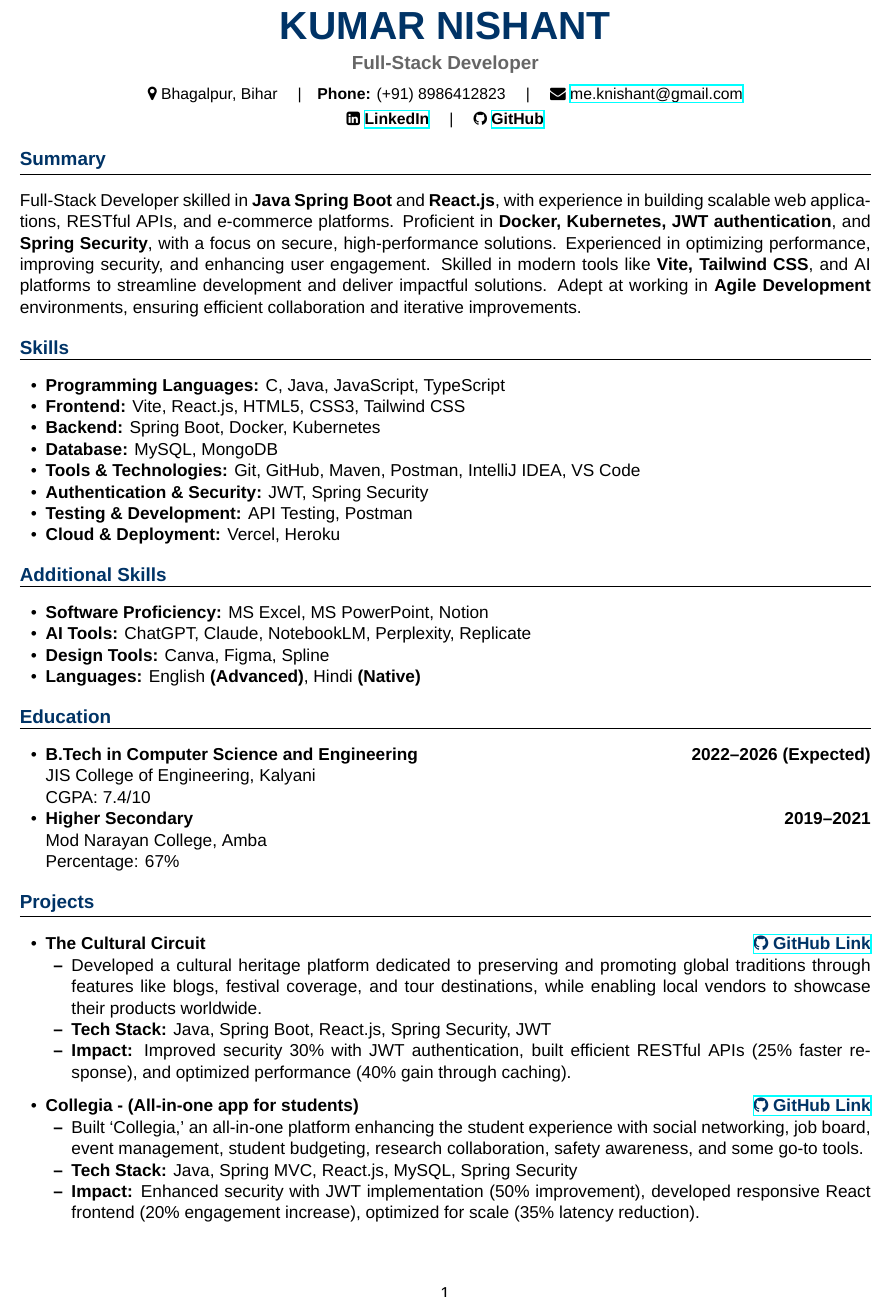
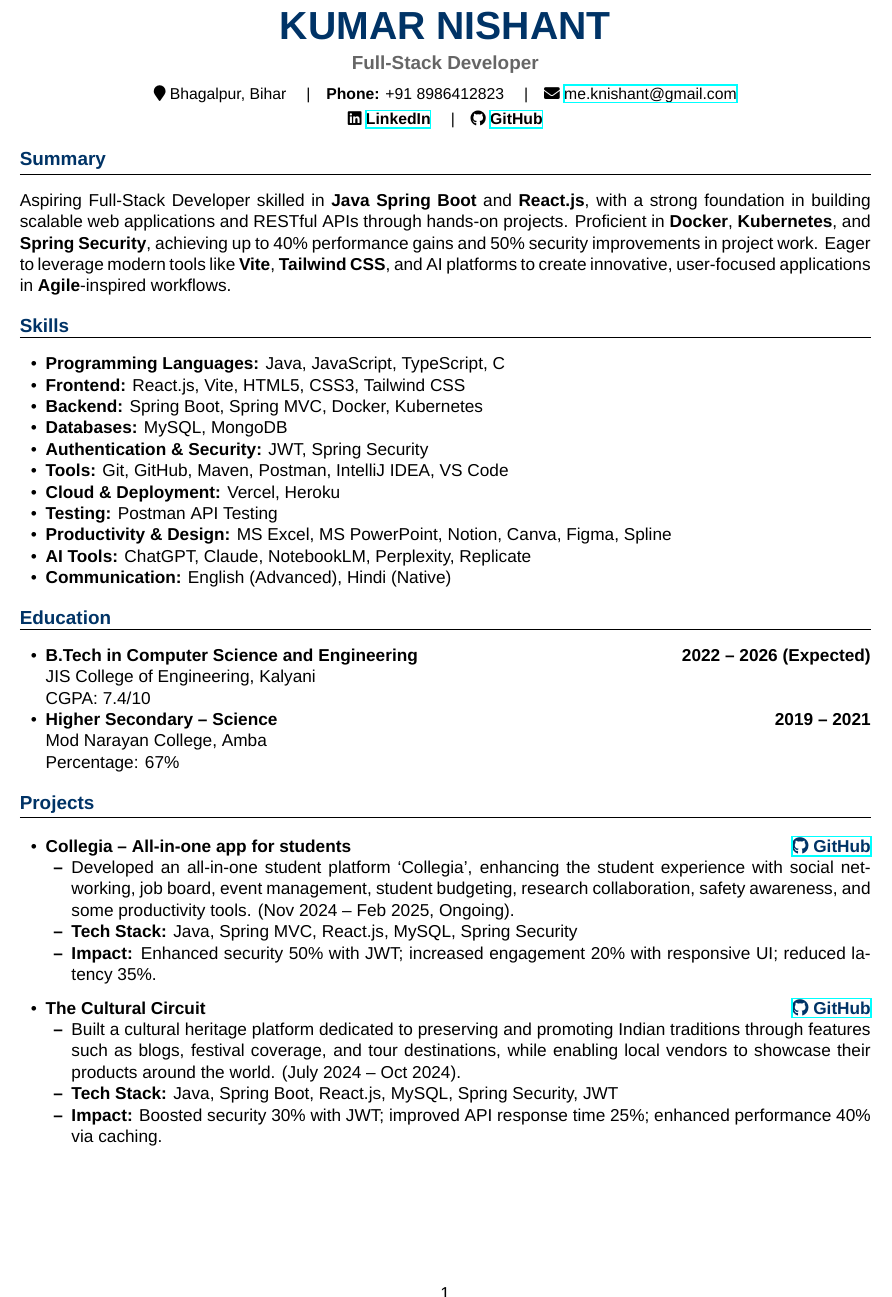
Before and after one commit to K-Nishant-18/My_Resume, a LaTeX CV (Kumar_Nishant_Resume.tex): part of the page, cut so that both start at the same text. Compiled offline with XeLaTeX; a missing font is replaced by an installed copy or a similar font.

Commit message:
Update Kumar_Nishant_Resume.tex
Hey, I’m Kumar Nishant—a Full-Stack Developer passionate about Java, React.js, Spring Boot and scalable apps. This LaTeX resume highlights my projects and skills. Take a look!

```diff
--- a/Kumar_Nishant_Resume.tex
+++ b/Kumar_Nishant_Resume.tex
@@ -38,70 +38,61 @@
 \begin{center}
     {\Huge\headingfont\color{primary}\textbf{KUMAR NISHANT}}\\[0.5em]
     {\large\color{secondary}\textbf{Full-Stack Developer}}\\[0.5em]
-    {\small \faMapMarker\ Bhagalpur, Bihar \quad |\quad \textbf{Phone:} (+91) 8986412823 \quad | \quad \faEnvelope\ \href{mailto:me.knishant@gmail.com}{me.knishant@gmail.com}}\\[0.25em]
-    {\small \faLinkedinSquare\ \href{https://www.linkedin.com/in/kumar-nishant-dev/}{\textbf{LinkedIn}} \quad | \quad \faGithub\ \href{https://github.com/K-Nishant-18}{\textbf{GitHub}}}
+    {\small \faMapMarker\ Bhagalpur, Bihar \quad |\quad \textbf{Phone:} +91 8986412823 \quad |\quad \faEnvelope\ \href{mailto:me.knishant@gmail.com}{me.knishant@gmail.com}}\\[0.25em]
+    {\small \faLinkedin\ \href{https://www.linkedin.com/in/kumar-nishant-dev/}{\textbf{LinkedIn}} \quad |\quad \faGithub\ \href{https://github.com/K-Nishant-18}{\textbf{GitHub}}}
 \end{center}
 
 % Summary
 \sectionheading{Summary}
-\noindent Full-Stack Developer skilled in \textbf{Java Spring Boot} and \textbf{React.js}, with experience in building scalable web applications, RESTful APIs, and e-commerce platforms. Proficient in \textbf{Docker, Kubernetes, JWT authentication}, and \textbf{Spring Security}, with a focus on secure, high-performance solutions. Experienced in optimizing performance, improving security, and enhancing user engagement. Skilled in modern tools like \textbf{Vite, Tailwind CSS}, and AI platforms to streamline development and deliver impactful solutions. Adept at working in \textbf{Agile Development} environments, ensuring efficient collaboration and iterative improvements.
-
-
+\noindent Aspiring Full-Stack Developer skilled in \textbf{Java Spring Boot} and \textbf{React.js}, with a strong foundation in building scalable web applications and RESTful APIs through hands-on projects. Proficient in \textbf{Docker}, \textbf{Kubernetes}, and \textbf{Spring Security}, achieving up to 40\% performance gains and 50\% security improvements in project work. Eager to leverage modern tools like \textbf{Vite}, \textbf{Tailwind CSS}, and AI platforms to create innovative, user-focused applications in \textbf{Agile}-inspired workflows.
 
 % Skills
 \sectionheading{Skills}
 \begin{cvitemize}
-    \item \textbf{Programming Languages:} C, Java, JavaScript, TypeScript
-    \item \textbf{Frontend:} Vite, React.js, HTML5, CSS3, Tailwind CSS
-    \item \textbf{Backend:} Spring Boot, Docker, Kubernetes
-    \item \textbf{Database:} MySQL, MongoDB
-    \item \textbf{Tools \& Technologies:} Git, GitHub, Maven, Postman, IntelliJ IDEA, VS Code
+    \item \textbf{Programming Languages:} Java, JavaScript, TypeScript, C
+    \item \textbf{Frontend:} React.js, Vite, HTML5, CSS3, Tailwind CSS
+    \item \textbf{Backend:} Spring Boot, Spring MVC, Docker, Kubernetes
+    \item \textbf{Databases:} MySQL, MongoDB
     \item \textbf{Authentication \& Security:} JWT, Spring Security
-    \item \textbf{Testing \& Development:} API Testing, Postman
+    \item \textbf{Tools:} Git, GitHub, Maven, Postman, IntelliJ IDEA, VS Code
     \item \textbf{Cloud \& Deployment:} Vercel, Heroku
-\end{cvitemize}
-
-% Additional Skills
-\sectionheading{Additional Skills}
-\begin{cvitemize}
-    \item \textbf{Software Proficiency:} MS Excel, MS PowerPoint, Notion
+    \item \textbf{Testing:} Postman API Testing
+    \item \textbf{Productivity \& Design:} MS Excel, MS PowerPoint, Notion, Canva, Figma, Spline
     \item \textbf{AI Tools:} ChatGPT, Claude, NotebookLM, Perplexity, Replicate
-    \item \textbf{Design Tools:} Canva, Figma, Spline
-     \item \textbf{Languages:} English \textbf{(Advanced)}, Hindi \textbf{(Native)}
+    \item \textbf{Communication:} English (Advanced), Hindi (Native)
 \end{cvitemize}
 
 % Education
 \sectionheading{Education}
 \begin{cvitemize}
-    \item \textbf{B.Tech in Computer Science and Engineering} \hfill \textbf{2022--2026 (Expected)} \\
-    JIS College of Engineering, Kalyani \\
-    CGPA: 7.4/10
-
-    \item \textbf{Higher Secondary} \hfill \textbf{2019--2021} \\
-    Mod Narayan College, Amba \\
-    Percentage: 67\%
+    \item \textbf{B.Tech in Computer Science and Engineering} \hfill \textbf{2022 -- 2026 (Expected)} \\
+          JIS College of Engineering, Kalyani \\
+          CGPA: 7.4/10
+    \item \textbf{Higher Secondary -- Science} \hfill \textbf{2019 -- 2021} \\
+          Mod Narayan College, Amba \\
+          Percentage: 67\%
 \end{cvitemize}
 
 % Projects
 \sectionheading{Projects}
 \begin{cvitemize}
-    \item \textbf{The Cultural Circuit}\hfill \href{https://github.com/K-Nishant-18/cultural-circuit}{\color{primary}\textbf{\faGithub\ GitHub Link}}
+
+    \item \textbf{Collegia -- All-in-one app for students} \hfill \href{https://github.com/K-Nishant-18/collegia}{\color{primary}\textbf{\faGithub\ GitHub}}
     \begin{cvitemize}
-        \item Developed a cultural heritage platform dedicated to preserving and promoting global traditions through features like blogs, festival coverage, and tour destinations, while enabling local vendors to showcase their products worldwide.
-        \item \textbf{Tech Stack:} Java, Spring Boot, React.js, Spring Security, JWT
-        \item \textbf{Impact:} Improved security 30\% with JWT authentication, built efficient RESTful APIs (25\% faster response), and optimized performance (40\% gain through caching).
+        \item Developed an all-in-one student platform ‘Collegia', enhancing the student experience with social networking, job board, event management, student budgeting, research collaboration, safety awareness, and some productivity tools. (Nov 2024 -- Feb 2025, Ongoing).
+        \item \textbf{Tech Stack:} Java, Spring MVC, React.js, MySQL, Spring Security
+        \item \textbf{Impact:} Enhanced security 50\% with JWT; increased engagement 20\% with responsive UI; reduced latency 35\%.
     \end{cvitemize}
 
-    \vspace{0.7em} % Add a small gap between projects
+     \vspace{0.7em} % Gap between projects
 
-    \item \textbf{Collegia - (All-in-one app for students)}\hfill \href{https://github.com/K-Nishant-18/collegia}{\color{primary}\textbf{\faGithub\ GitHub Link}}
+    \item \textbf{The Cultural Circuit} \hfill \href{https://github.com/K-Nishant-18/cultural-circuit}{\color{primary}\textbf{\faGithub\ GitHub}}
     \begin{cvitemize}
-        \item Built ‘Collegia,’ an all-in-one platform enhancing the student experience with social networking, job board, event management, student budgeting, research collaboration, safety awareness, and some go-to tools.
-        \item \textbf{Tech Stack:} Java, Spring MVC, React.js, MySQL, Spring Security
-        \item \textbf{Impact:} Enhanced security with JWT implementation (50\% improvement), developed responsive React frontend (20\% engagement increase), optimized for scale (35\% latency reduction).
+        \item Built a cultural heritage platform dedicated to preserving and promoting Indian traditions through features such as blogs, festival coverage, and tour destinations, while enabling local vendors to showcase their products around the world. (July 2024 -- Oct 2024).
+        \item \textbf{Tech Stack:} Java, Spring Boot, React.js, MySQL, Spring Security, JWT
+        \item \textbf{Impact:} Boosted security 30\% with JWT; improved API response time 25\%; enhanced performance 40\% via caching.
     \end{cvitemize}
+
 \end{cvitemize}
 
-
-
 \end{document}
```
Also changed, not shown: Kumar_Nishant_Resume.tex (18 more changed lines).
